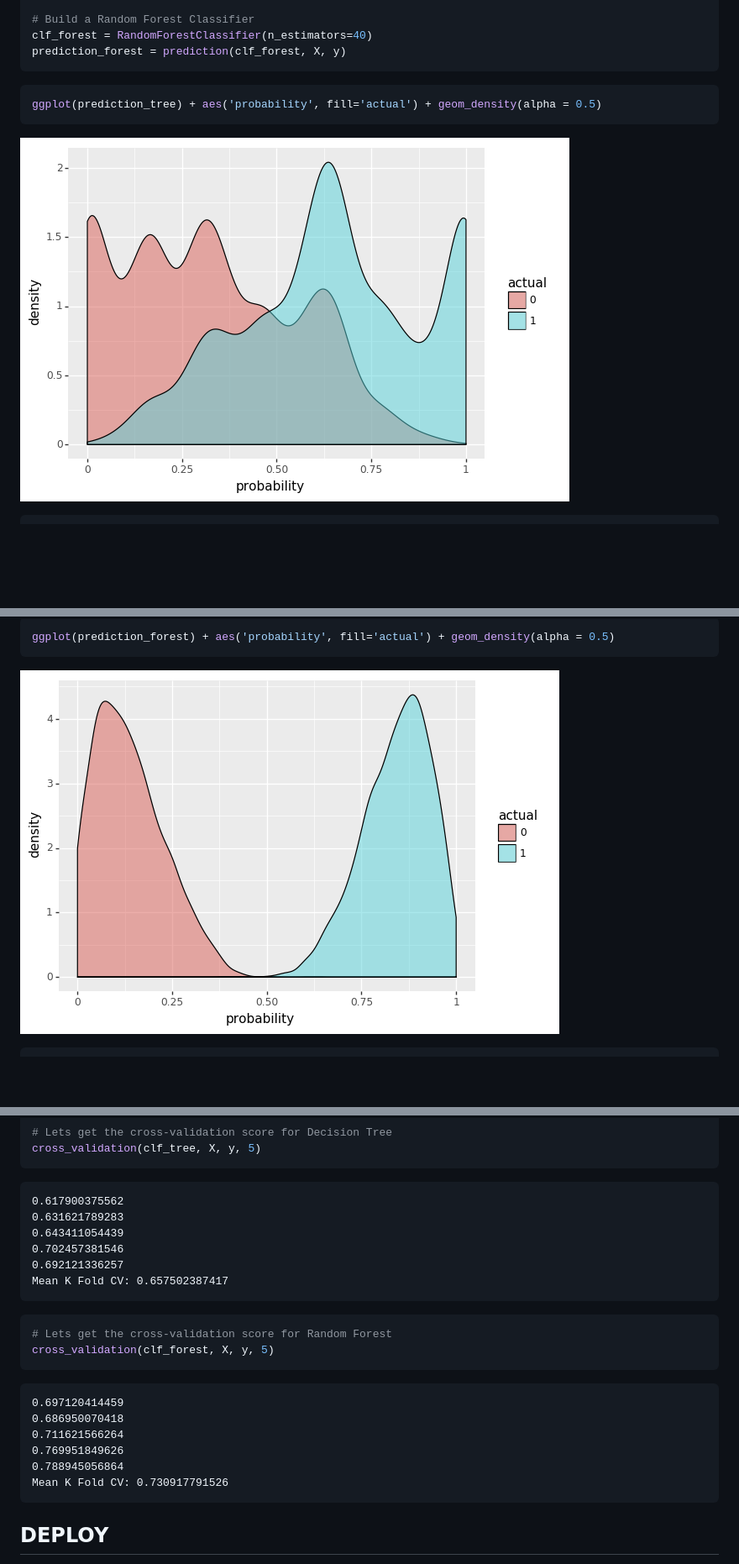
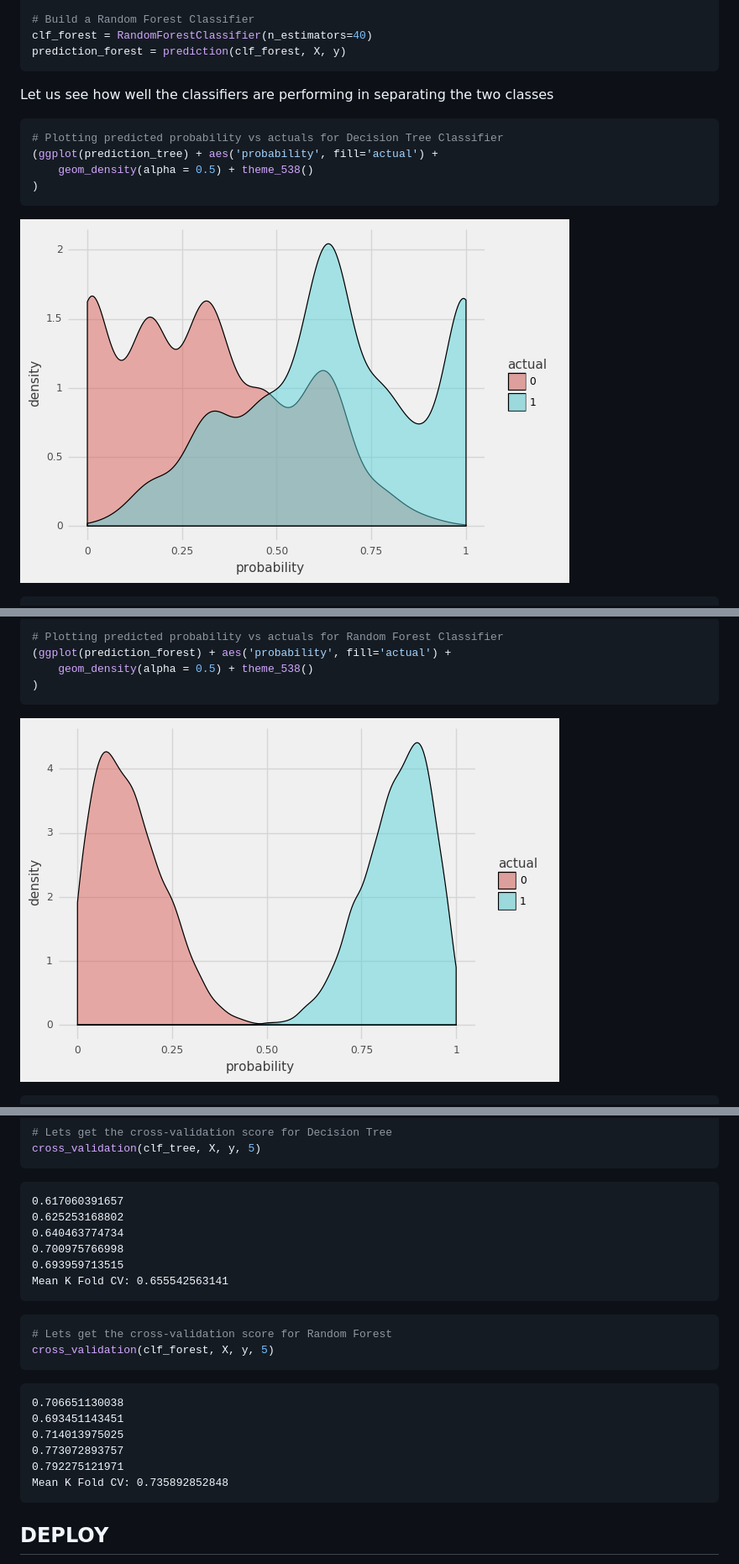
Before and after one commit to amitkaps/datascience, a Markdown page: notebook.md, 3 parts joined by grey strips. Shown: that part at 84% size. Drawn GitHub-style; pictures changed too: notebook_files/notebook_24_0.png, notebook_files/notebook_25_0.png, notebook_files/notebook_26_0.png; blank space fills up the shorter version.

````diff
--- a/notebook.md
+++ b/notebook.md
@@ -515,13 +505,18 @@ clf_forest = RandomForestClassifier(n_estimators=40)
 prediction_forest = prediction(clf_forest, X, y)
 ```
 
+Let us see how well the classifiers are performing in separating the two classes
+
 
 ```python
-ggplot(prediction_tree) + aes('probability', fill='actual') + geom_density(alpha = 0.5)
+# Plotting predicted probability vs actuals for Decision Tree Classifier
+(ggplot(prediction_tree) + aes('probability', fill='actual') +
+    geom_density(alpha = 0.5) + theme_538()
+)
 ```
 
 
-![png](notebook_files/notebook_24_0.png)
+![png](notebook_files/notebook_26_0.png)
 
 
 
@@ -533,11 +528,14 @@ ggplot(prediction_tree) + aes('probability', fill='actual') + geom_density(alpha
 
 
 ```python
-ggplot(prediction_forest) + aes('probability', fill='actual') + geom_density(alpha = 0.5)
+# Plotting predicted probability vs actuals for Random Forest Classifier
+(ggplot(prediction_forest) + aes('probability', fill='actual') +
+    geom_density(alpha = 0.5) + theme_538()
+)
 ```
 
 
-![png](notebook_files/notebook_25_0.png)
+![png](notebook_files/notebook_27_0.png)
 
 
 
@@ -602,12 +602,12 @@ def cross_validation(clf, X, y, k):
 cross_validation(clf_tree, X, y, 5)
 ```
 
-    0.617900375562
-    0.631621789283
-    0.643411054439
-    0.702457381546
-    0.692121336257
-    Mean K Fold CV: 0.657502387417
+    0.617060391657
+    0.625253168802
+    0.640463774734
+    0.700975766998
+    0.693959713515
+    Mean K Fold CV: 0.655542563141
 
 
 
@@ -616,12 +616,12 @@ cross_validation(clf_tree, X, y, 5)
 cross_validation(clf_forest, X, y, 5)
 ```
 
-    0.697120414459
-    0.686950070418
-    0.711621566264
-    0.769951849626
-    0.788945056864
-    Mean K Fold CV: 0.730917791526
+    0.706651130038
+    0.693451143451
+    0.714013975025
+    0.773072893757
+    0.792275121971
+    Mean K Fold CV: 0.735892852848
 
 
 ## DEPLOY
````
Also changed, not shown: other parts of notebook.md (+30 -38 lines), static/datascience.png, 5 other files.
